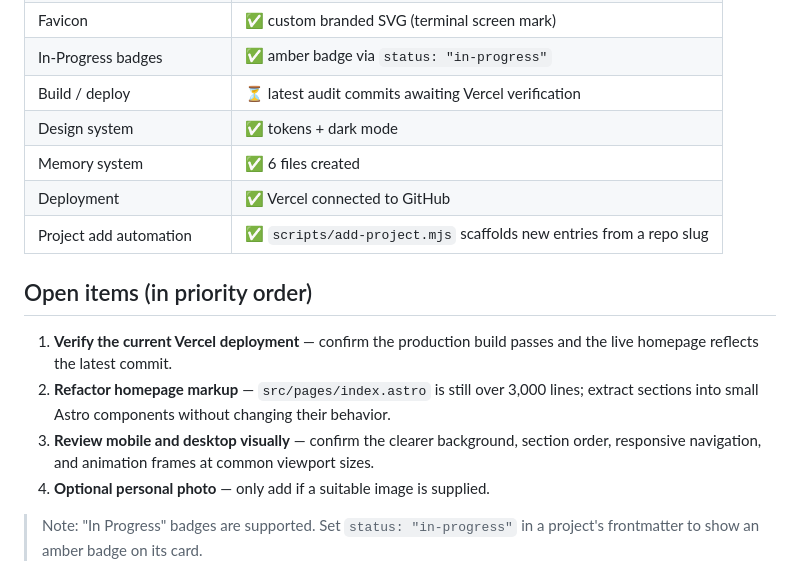
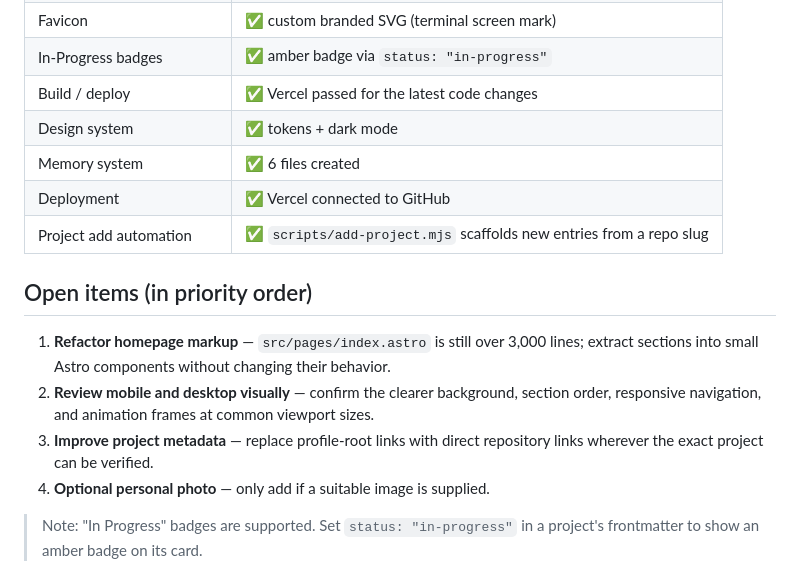
Before and after one commit to barshan94/portfolio, a Markdown page: CHECKPOINT.md, the part around the change. GitHub-like rendering.

Commit message:
Prioritize maintainability after successful deployment checks

```diff
--- a/CHECKPOINT.md
+++ b/CHECKPOINT.md
@@ -25,7 +25,7 @@ The portfolio is a single-page Astro static site. Bio, experience, skills, conta
 | Contact | ✅ verified and live (reads `cv/profile.md`) |
 | Favicon | ✅ custom branded SVG (terminal screen mark) |
 | In-Progress badges | ✅ amber badge via `status: "in-progress"` |
-| Build / deploy | ⏳ latest audit commits awaiting Vercel verification |
+| Build / deploy | ✅ Vercel passed for the latest code changes |
 | Design system | ✅ tokens + dark mode |
 | Memory system | ✅ 6 files created |
 | Deployment | ✅ Vercel connected to GitHub |
@@ -33,9 +33,9 @@ The portfolio is a single-page Astro static site. Bio, experience, skills, conta
 
 ## Open items (in priority order)
 
-1. **Verify the current Vercel deployment** — confirm the production build passes and the live homepage reflects the latest commit.
-2. **Refactor homepage markup** — `src/pages/index.astro` is still over 3,000 lines; extract sections into small Astro components without changing their behavior.
-3. **Review mobile and desktop visually** — confirm the clearer background, section order, responsive navigation, and animation frames at common viewport sizes.
+1. **Refactor homepage markup** — `src/pages/index.astro` is still over 3,000 lines; extract sections into small Astro components without changing their behavior.
+2. **Review mobile and desktop visually** — confirm the clearer background, section order, responsive navigation, and animation frames at common viewport sizes.
+3. **Improve project metadata** — replace profile-root links with direct repository links wherever the exact project can be verified.
 4. **Optional personal photo** — only add if a suitable image is supplied.
 
 > Note: "In Progress" badges are supported. Set `status: "in-progress"` in a project's frontmatter to show an amber badge on its card.
```
